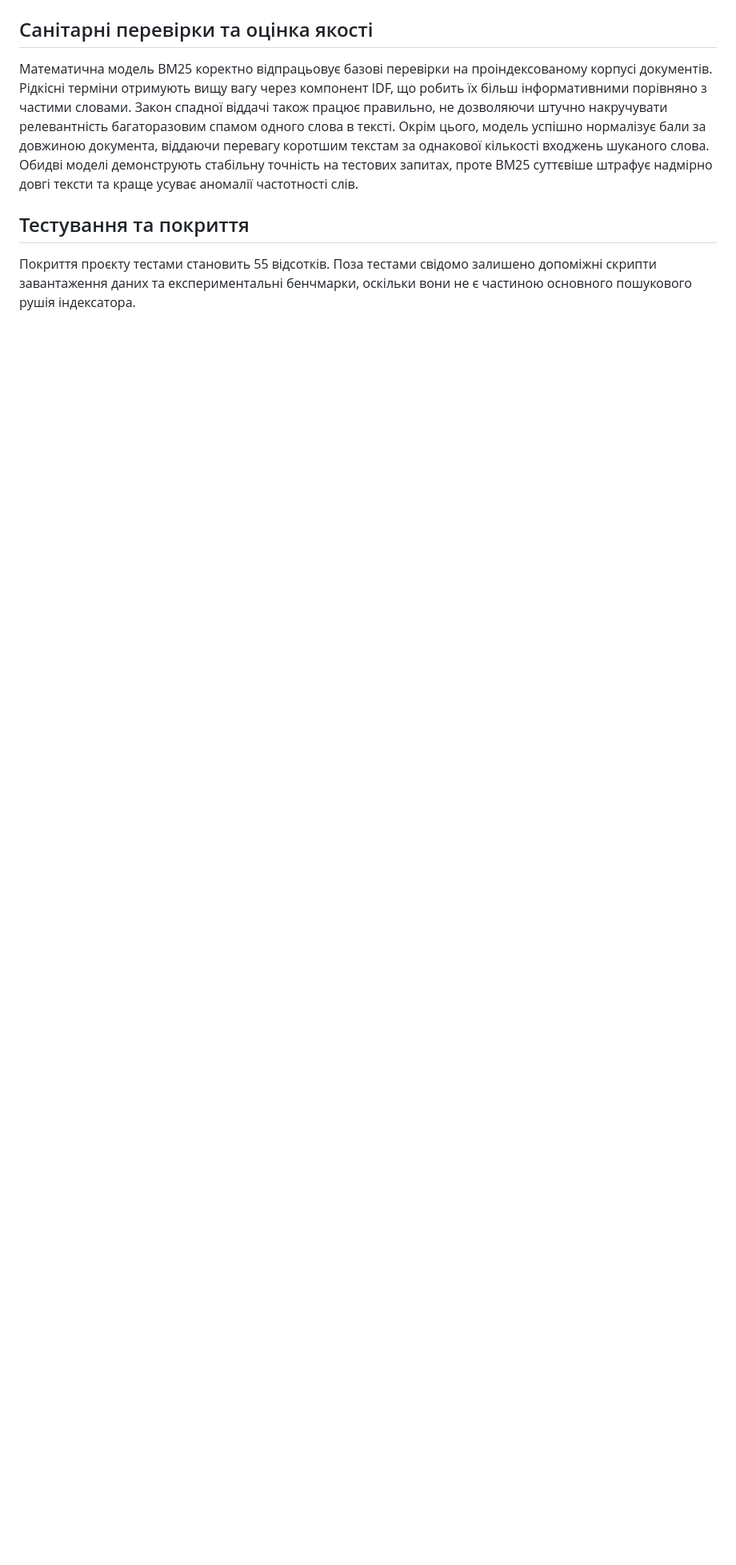
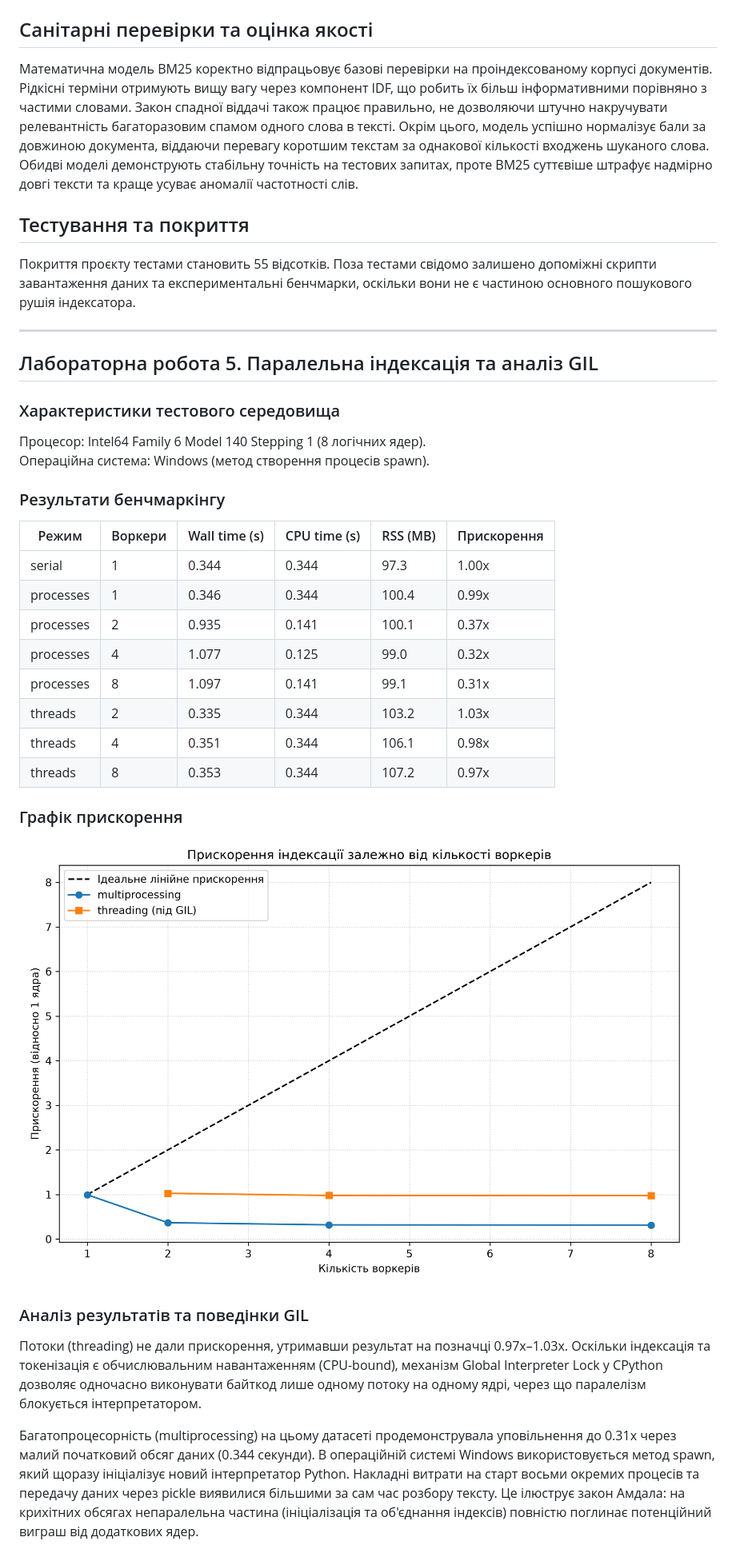
Before and after one commit to samoilenko090507-dotcom/findex, a Markdown page: README.md, the part around the change. Shown: that part at 80% size. Rendered like a GitHub page; pictures changed too: speedup.png (added); blank space fills up the shorter version.

```diff
--- a/README.md
+++ b/README.md
@@ -17,3 +17,31 @@
 ## Тестування та покриття
 
 Покриття проєкту тестами становить 55 відсотків. Поза тестами свідомо залишено допоміжні скрипти завантаження даних та експериментальні бенчмарки, оскільки вони не є частиною основного пошукового рушія індексатора.
+
+----------------------------------------------------------------------------------------------------------------------------
+
+## Лабораторна робота 5. Паралельна індексація та аналіз GIL
+
+### Характеристики тестового середовища
+Процесор: Intel64 Family 6 Model 140 Stepping 1 (8 логічних ядер).
+Операційна система: Windows (метод створення процесів spawn).
+
+### Результати бенчмаркінгу
+| Режим | Воркери | Wall time (s) | CPU time (s) | RSS (MB) | Прискорення |
+|---|---|---|---|---|---|
+| serial | 1 | 0.344 | 0.344 | 97.3 | 1.00x |
+| processes | 1 | 0.346 | 0.344 | 100.4 | 0.99x |
+| processes | 2 | 0.935 | 0.141 | 100.1 | 0.37x |
+| processes | 4 | 1.077 | 0.125 | 99.0 | 0.32x |
+| processes | 8 | 1.097 | 0.141 | 99.1 | 0.31x |
+| threads | 2 | 0.335 | 0.344 | 103.2 | 1.03x |
+| threads | 4 | 0.351 | 0.344 | 106.1 | 0.98x |
+| threads | 8 | 0.353 | 0.344 | 107.2 | 0.97x |
+
+### Графік прискорення
+![Графік прискорення](speedup.png)
+
+### Аналіз результатів та поведінки GIL
+Потоки (threading) не дали прискорення, утримавши результат на позначці 0.97x–1.03x. Оскільки індексація та токенізація є обчислювальним навантаженням (CPU-bound), механізм Global Interpreter Lock у CPython дозволяє одночасно виконувати байткод лише одному потоку на одному ядрі, через що паралелізм блокується інтерпретатором.
+
+Багатопроцесорність (multiprocessing) на цьому датасеті продемонструвала уповільнення до 0.31x через малий початковий обсяг даних (0.344 секунди). В операційній системі Windows використовується метод spawn, який щоразу ініціалізує новий інтерпретатор Python. Накладні витрати на старт восьми окремих процесів та передачу даних через pickle виявилися більшими за сам час розбору тексту. Це ілюструє закон Амдала: на крихітних обсягах непаралельна частина (ініціалізація та об'єднання індексів) повністю поглинає потенційний виграш від додаткових ядер.
```
Also changed, not shown: 7 other files.
